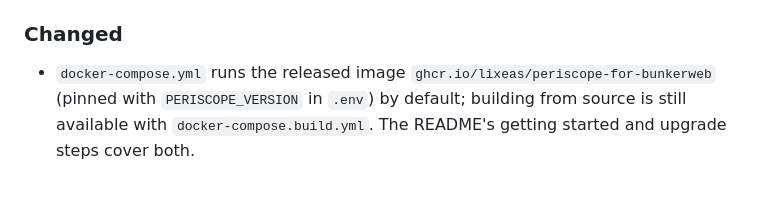
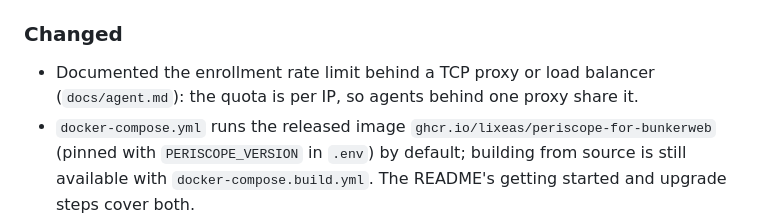
Before and after one commit to Lixeas/periscope-for-bunkerweb, a Markdown page: CHANGELOG.md, the part around the change. GitHub-like rendering; blank space fills up the shorter version.

```diff
--- a/CHANGELOG.md
+++ b/CHANGELOG.md
@@ -16,6 +16,8 @@ the new version.
   probes). The image's healthcheck now uses it instead of `/login`.
 
 ### Changed
+- Documented the enrollment rate limit behind a TCP proxy or load balancer (`docs/agent.md`): the quota
+  is per IP, so agents behind one proxy share it.
 - `docker-compose.yml` runs the released image `ghcr.io/lixeas/periscope-for-bunkerweb` (pinned with
   `PERISCOPE_VERSION` in `.env`) by default; building from source is still available with
   `docker-compose.build.yml`. The README's getting started and upgrade steps cover both.
```
Also changed, not shown: ROADMAP.md (+1 -1 lines), docs/agent.md (+15 -0 lines).
